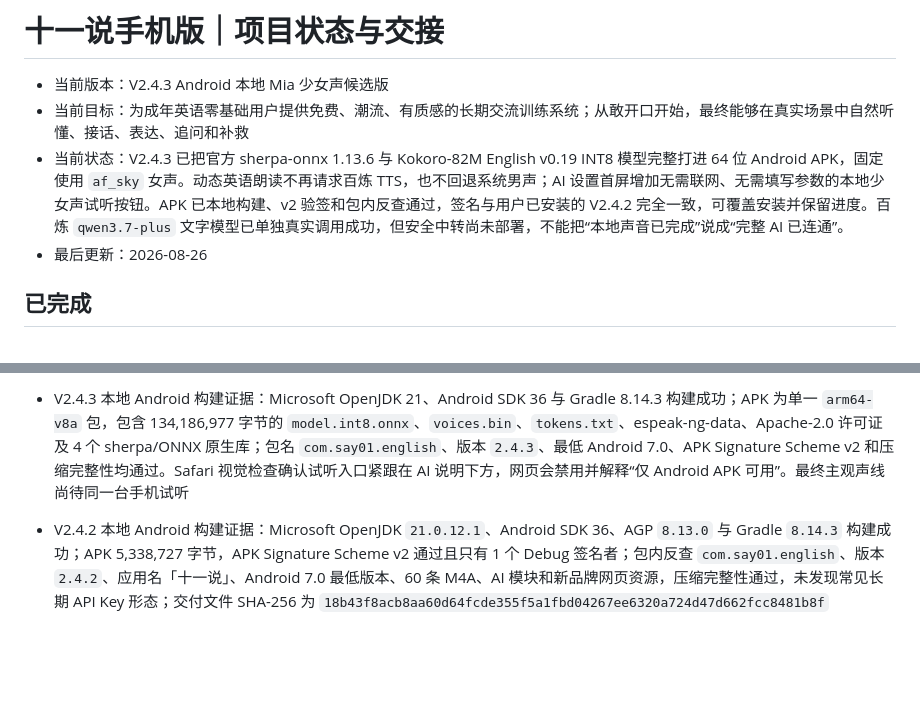
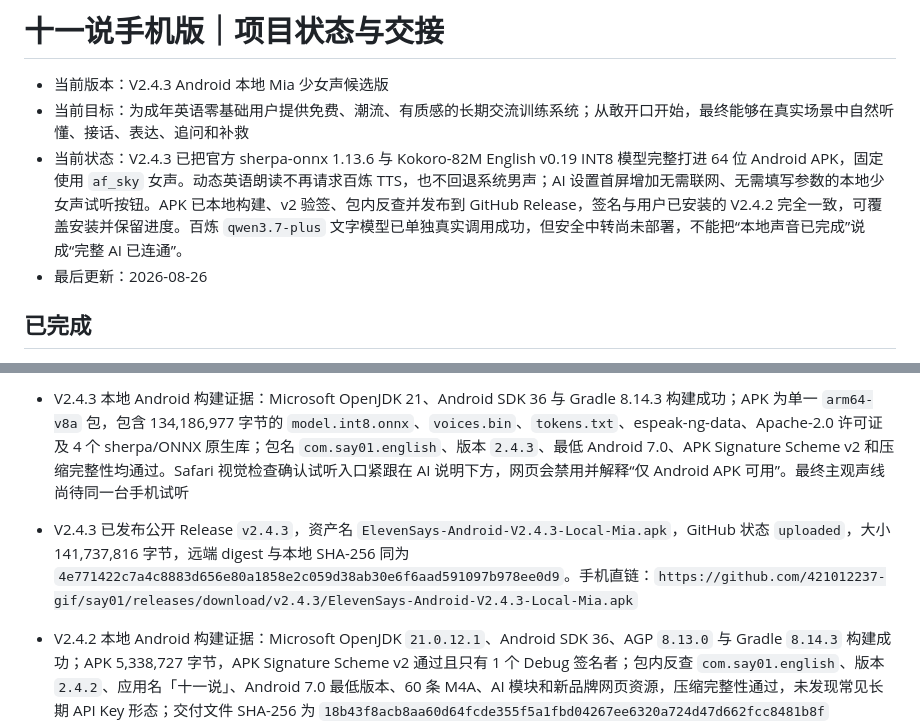
Before and after one commit to 421012237-gif/say01, a Markdown page: 项目状态与交接.md, 2 parts joined by grey strips. Drawn GitHub-style; blank space fills up the shorter version.

Commit message:
Record Android 2.4.3 release evidence

```diff
--- a/项目状态与交接.md
+++ b/项目状态与交接.md
@@ -2,7 +2,7 @@
 
 - 当前版本：V2.4.3 Android 本地 Mia 少女声候选版
 - 当前目标：为成年英语零基础用户提供免费、潮流、有质感的长期交流训练系统；从敢开口开始，最终能够在真实场景中自然听懂、接话、表达、追问和补救
-- 当前状态：V2.4.3 已把官方 sherpa-onnx 1.13.6 与 Kokoro-82M English v0.19 INT8 模型完整打进 64 位 Android APK，固定使用 `af_sky` 女声。动态英语朗读不再请求百炼 TTS，也不回退系统男声；AI 设置首屏增加无需联网、无需填写参数的本地少女声试听按钮。APK 已本地构建、v2 验签和包内反查通过，签名与用户已安装的 V2.4.2 完全一致，可覆盖安装并保留进度。百炼 `qwen3.7-plus` 文字模型已单独真实调用成功，但安全中转尚未部署，不能把“本地声音已完成”说成“完整 AI 已连通”。
+- 当前状态：V2.4.3 已把官方 sherpa-onnx 1.13.6 与 Kokoro-82M English v0.19 INT8 模型完整打进 64 位 Android APK，固定使用 `af_sky` 女声。动态英语朗读不再请求百炼 TTS，也不回退系统男声；AI 设置首屏增加无需联网、无需填写参数的本地少女声试听按钮。APK 已本地构建、v2 验签、包内反查并发布到 GitHub Release，签名与用户已安装的 V2.4.2 完全一致，可覆盖安装并保留进度。百炼 `qwen3.7-plus` 文字模型已单独真实调用成功，但安全中转尚未部署，不能把“本地声音已完成”说成“完整 AI 已连通”。
 - 最后更新：2026-08-26
 
 ## 已完成
@@ -30,6 +30,7 @@
 - GitHub Pages 免费公开部署：`https://421012237-gif.github.io/say01/`
 - Android 原生外壳：用户可见名称「十一说」，App ID `com.say01.english` 保持不变，版本 `2.4.3`（versionCode 20403），粉黑 `11` 自适应图标和启动页；课程、60 条静态音频和本地动态少女声模型直接打包，只有 AI 文字接话需要联网
 - V2.4.3 本地 Android 构建证据：Microsoft OpenJDK 21、Android SDK 36 与 Gradle 8.14.3 构建成功；APK 为单一 `arm64-v8a` 包，包含 134,186,977 字节的 `model.int8.onnx`、`voices.bin`、`tokens.txt`、espeak-ng-data、Apache-2.0 许可证及 4 个 sherpa/ONNX 原生库；包名 `com.say01.english`、版本 `2.4.3`、最低 Android 7.0、APK Signature Scheme v2 和压缩完整性均通过。Safari 视觉检查确认试听入口紧跟在 AI 说明下方，网页会禁用并解释“仅 Android APK 可用”。最终主观声线尚待同一台手机试听
+- V2.4.3 已发布公开 Release `v2.4.3`，资产名 `ElevenSays-Android-V2.4.3-Local-Mia.apk`，GitHub 状态 `uploaded`，大小 141,737,816 字节，远端 digest 与本地 SHA-256 同为 `4e771422c7a4c8883d656e80a1858e2c059d38ab30e6f6aad591097b978ee0d9`。手机直链：`https://github.com/421012237-gif/say01/releases/download/v2.4.3/ElevenSays-Android-V2.4.3-Local-Mia.apk`
 - V2.4.2 本地 Android 构建证据：Microsoft OpenJDK `21.0.12.1`、Android SDK 36、AGP `8.13.0` 与 Gradle `8.14.3` 构建成功；APK 5,338,727 字节，APK Signature Scheme v2 通过且只有 1 个 Debug 签名者；包内反查 `com.say01.english`、版本 `2.4.2`、应用名「十一说」、Android 7.0 最低版本、60 条 M4A、AI 模块和新品牌网页资源，压缩完整性通过，未发现常见长期 API Key 形态；交付文件 SHA-256 为 `18b43f8acb8aa60d64fcde355f5a1fbd04267ee6320a724d47d662fcc8481b8f`
 - V2.4.2 已推送到 GitHub，免费 Pages 地址已反查显示「十一说」与 `2.4.2`；GitHub Release `v2.4.2` 已发布 `ElevenSays-Android-V2.4.2.apk`，Release API 返回大小 5,338,727 字节、状态 uploaded、SHA-256 digest 与本地交付一致。手机直链：`https://github.com/421012237-gif/say01/releases/download/v2.4.2/ElevenSays-Android-V2.4.2.apk`
 - V2.4.2 真机证据：2026-08-26 用户明确反馈“我安装成功了”。这只证明该 APK 已在用户安卓手机完成下载与安装，不自动证明声音、录音、进度迁移、AI 联网或学习流程已通过。
```
